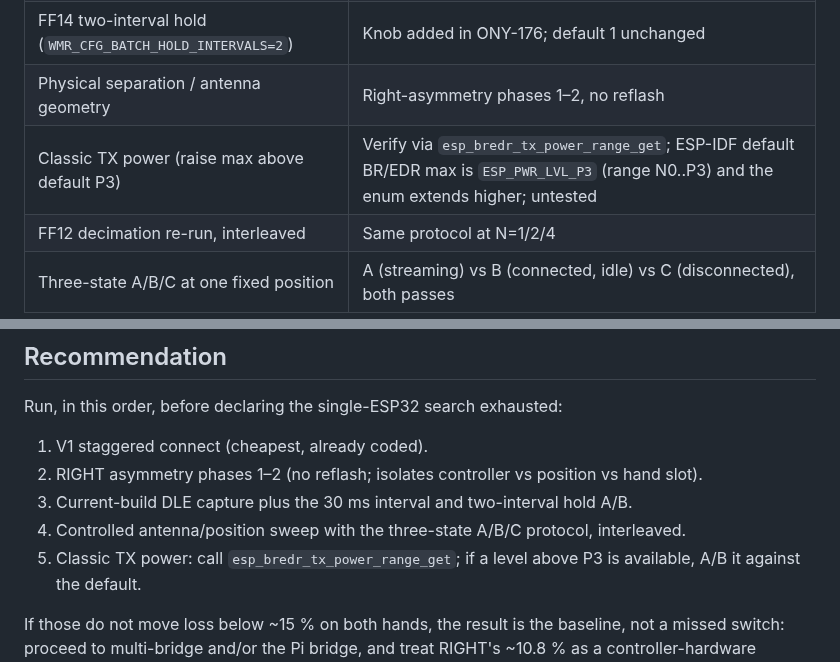
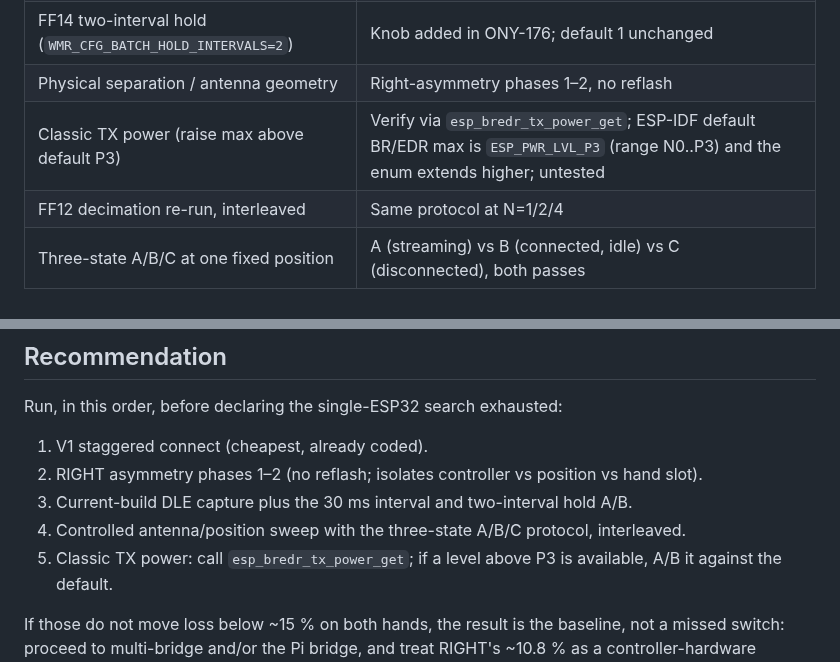
Before and after one commit to nightcinder/WMR_Bridge, a Markdown page: docs/CONTENTION_LEVERS.md, 2 parts joined by grey strips. GitHub-like rendering.

Commit message:
docs: correct ESP-IDF getter name to esp_bredr_tx_power_get (ONY-428)

```diff
--- a/docs/CONTENTION_LEVERS.md
+++ b/docs/CONTENTION_LEVERS.md
@@ -63,7 +63,7 @@ Wi-Fi on the Pi bridge, cannot by itself make a Classic link lossless.
 | Longer BLE interval request (30 ms) | B1 image; phone must grant and record the granted value |
 | FF14 two-interval hold (`WMR_CFG_BATCH_HOLD_INTERVALS=2`) | Knob added in ONY-176; default 1 unchanged |
 | Physical separation / antenna geometry | Right-asymmetry phases 1–2, no reflash |
-| Classic TX power (raise max above default P3) | Verify via `esp_bredr_tx_power_range_get`; ESP-IDF default BR/EDR max is `ESP_PWR_LVL_P3` (range N0..P3) and the enum extends higher; untested |
+| Classic TX power (raise max above default P3) | Verify via `esp_bredr_tx_power_get`; ESP-IDF default BR/EDR max is `ESP_PWR_LVL_P3` (range N0..P3) and the enum extends higher; untested |
 | FF12 decimation re-run, interleaved | Same protocol at N=1/2/4 |
 | Three-state A/B/C at one fixed position | A (streaming) vs B (connected, idle) vs C (disconnected), both passes |
 
@@ -109,7 +109,7 @@ Run, in this order, before declaring the single-ESP32 search exhausted:
 2. RIGHT asymmetry phases 1–2 (no reflash; isolates controller vs position vs hand slot).
 3. Current-build DLE capture plus the 30 ms interval and two-interval hold A/B.
 4. Controlled antenna/position sweep with the three-state A/B/C protocol, interleaved.
-5. Classic TX power: call `esp_bredr_tx_power_range_get`; if a level above P3 is available,
+5. Classic TX power: call `esp_bredr_tx_power_get`; if a level above P3 is available,
    A/B it against the default.
 
 If those do not move loss below ~15 % on both hands, the result is the baseline, not a missed
```
Also changed, not shown: docs/PREDICTION.md (+1 -1 lines).
